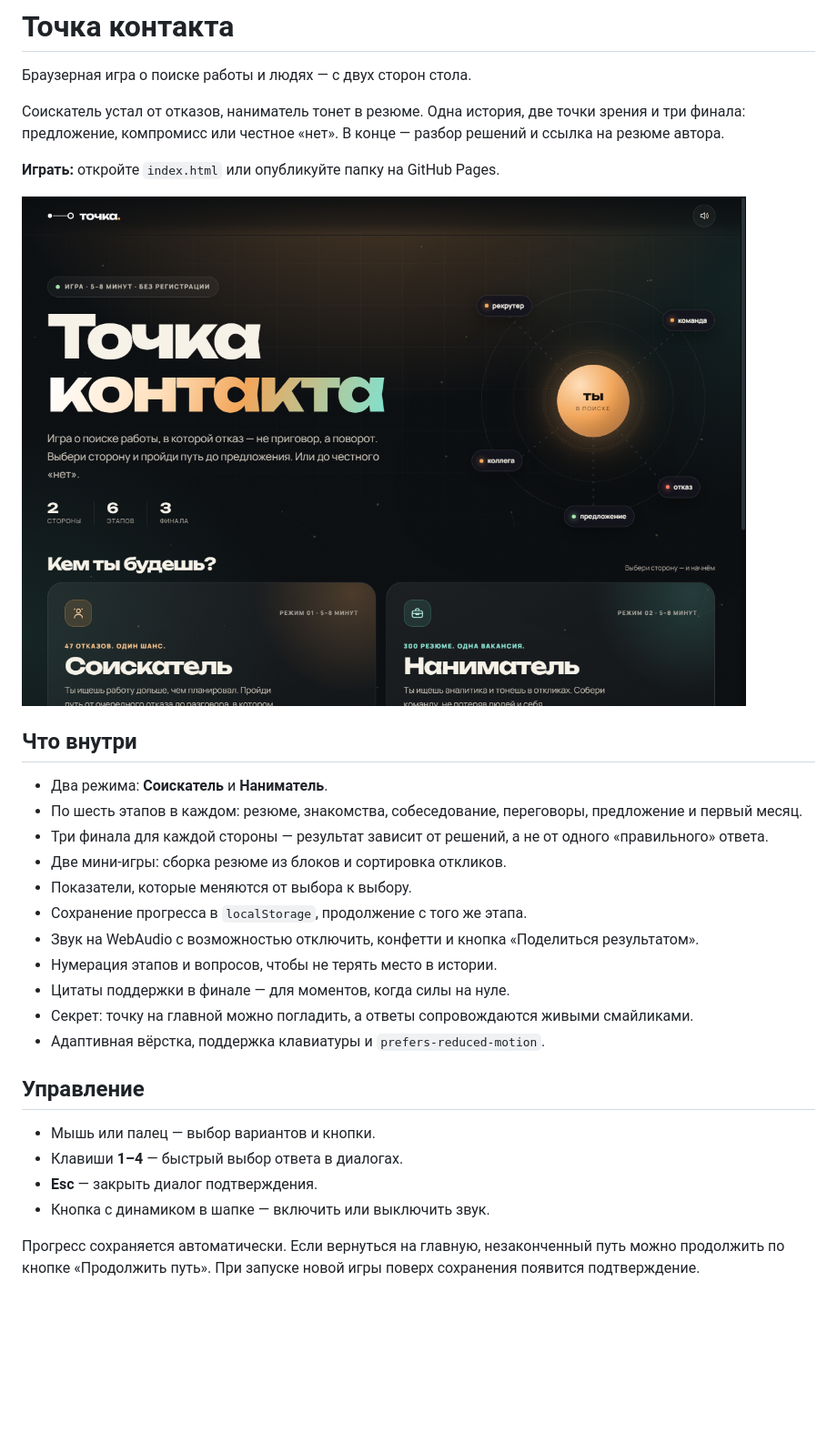
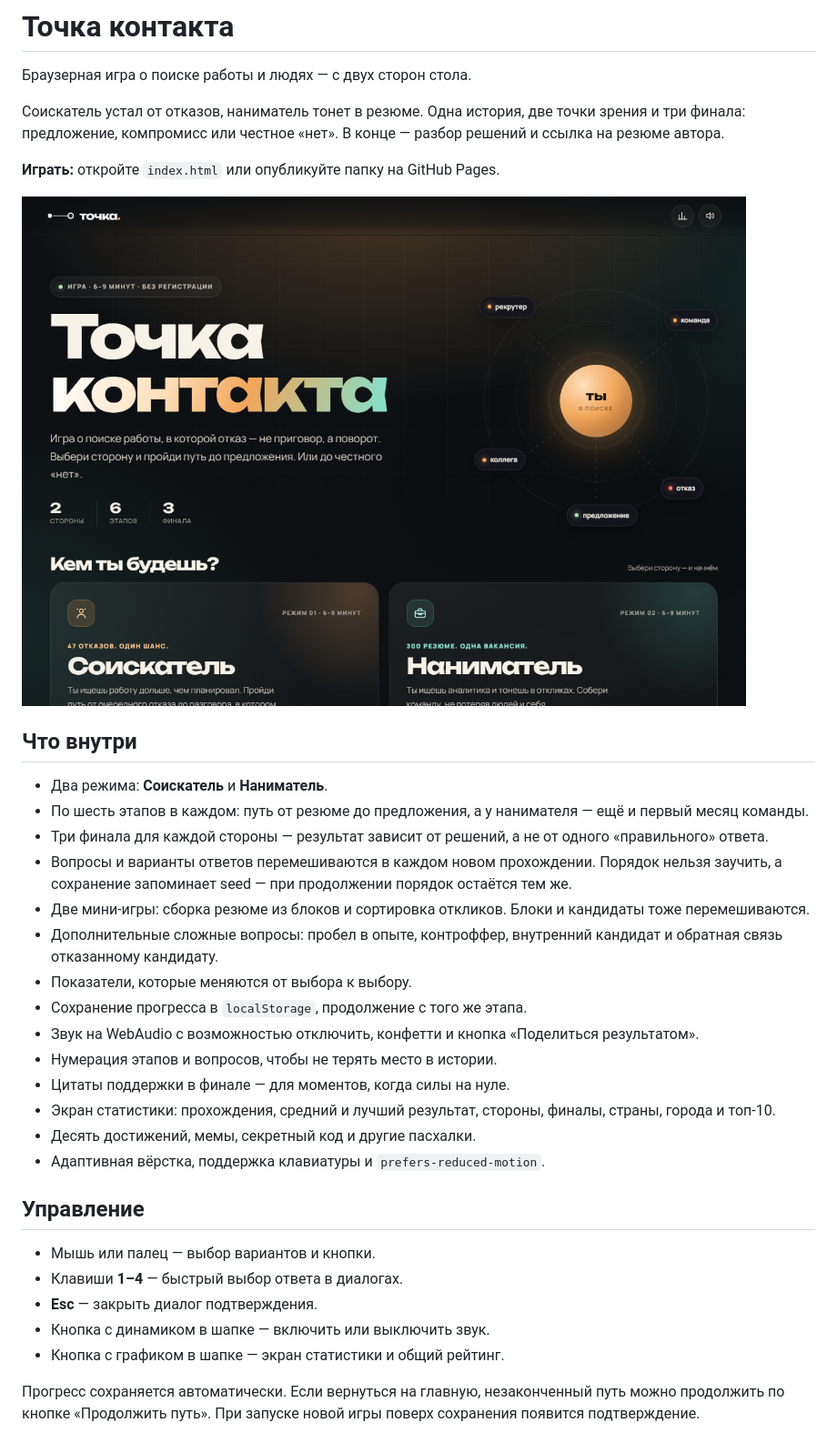
Before and after one commit to bullez/tochka.kontakta, a Markdown page: README.md, the part around one of its changes. Shown at 91% size. Rendered like a GitHub page; pictures changed too: preview.png; blank space fills up the shorter version.

```diff
--- a/README.md
+++ b/README.md
@@ -11,15 +11,18 @@
 ## Что внутри
 
 - Два режима: **Соискатель** и **Наниматель**.
-- По шесть этапов в каждом: резюме, знакомства, собеседование, переговоры, предложение и первый месяц.
+- По шесть этапов в каждом: путь от резюме до предложения, а у нанимателя — ещё и первый месяц команды.
 - Три финала для каждой стороны — результат зависит от решений, а не от одного «правильного» ответа.
-- Две мини-игры: сборка резюме из блоков и сортировка откликов.
+- Вопросы и варианты ответов перемешиваются в каждом новом прохождении. Порядок нельзя заучить, а сохранение запоминает seed — при продолжении порядок остаётся тем же.
+- Две мини-игры: сборка резюме из блоков и сортировка откликов. Блоки и кандидаты тоже перемешиваются.
+- Дополнительные сложные вопросы: пробел в опыте, контроффер, внутренний кандидат и обратная связь отказанному кандидату.
 - Показатели, которые меняются от выбора к выбору.
 - Сохранение прогресса в `localStorage`, продолжение с того же этапа.
 - Звук на WebAudio с возможностью отключить, конфетти и кнопка «Поделиться результатом».
 - Нумерация этапов и вопросов, чтобы не терять место в истории.
 - Цитаты поддержки в финале — для моментов, когда силы на нуле.
-- Секрет: точку на главной можно погладить, а ответы сопровождаются живыми смайликами.
+- Экран статистики: прохождения, средний и лучший результат, стороны, финалы, страны, города и топ-10.
+- Десять достижений, мемы, секретный код и другие пасхалки.
 - Адаптивная вёрстка, поддержка клавиатуры и `prefers-reduced-motion`.
 
 ## Управление
@@ -28,6 +31,7 @@
 - Клавиши **1–4** — быстрый выбор ответа в диалогах.
 - **Esc** — закрыть диалог подтверждения.
 - Кнопка с динамиком в шапке — включить или выключить звук.
+- Кнопка с графиком в шапке — экран статистики и общий рейтинг.
 
 Прогресс сохраняется автоматически. Если вернуться на главную, незаконченный путь можно продолжить по кнопке «Продолжить путь». При запуске новой игры поверх сохранения появится подтверждение.
 
```
Also changed, not shown: other parts of README.md (+7 -29 lines), 3 other files.
